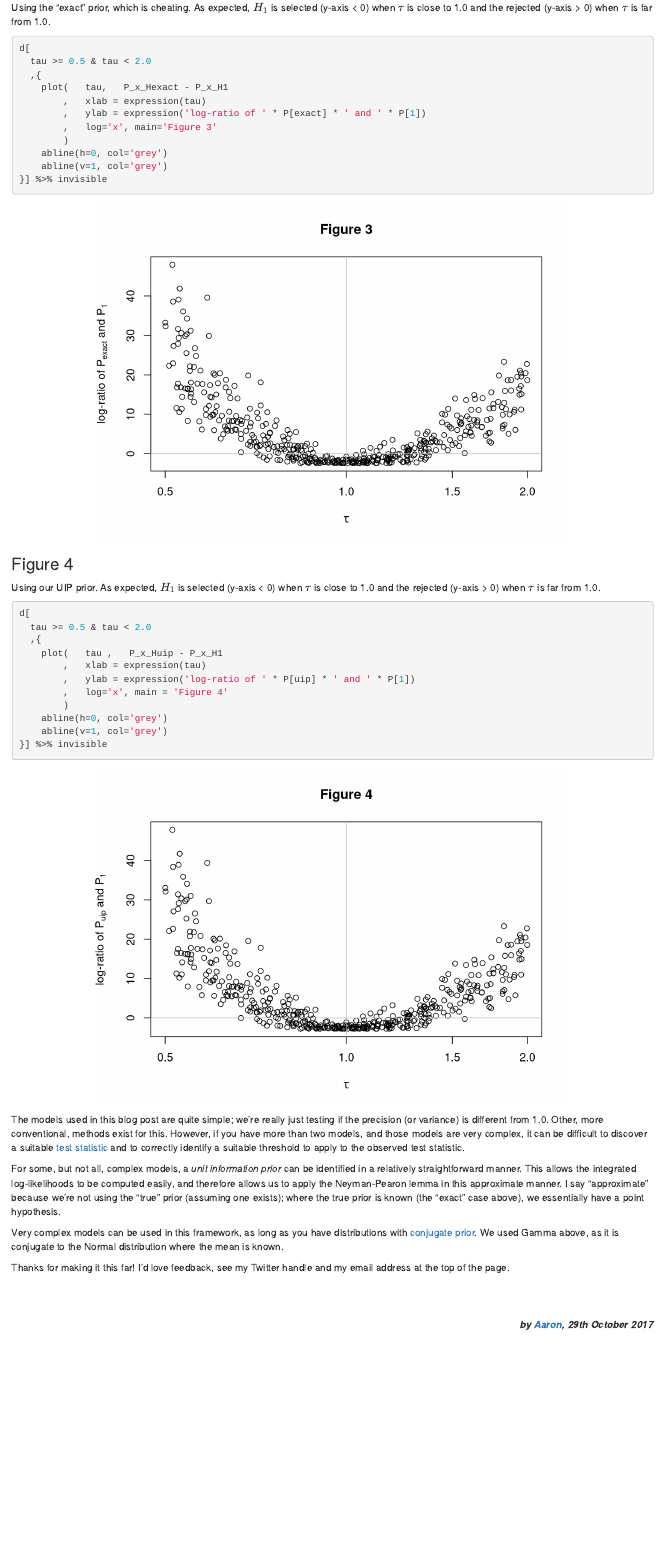
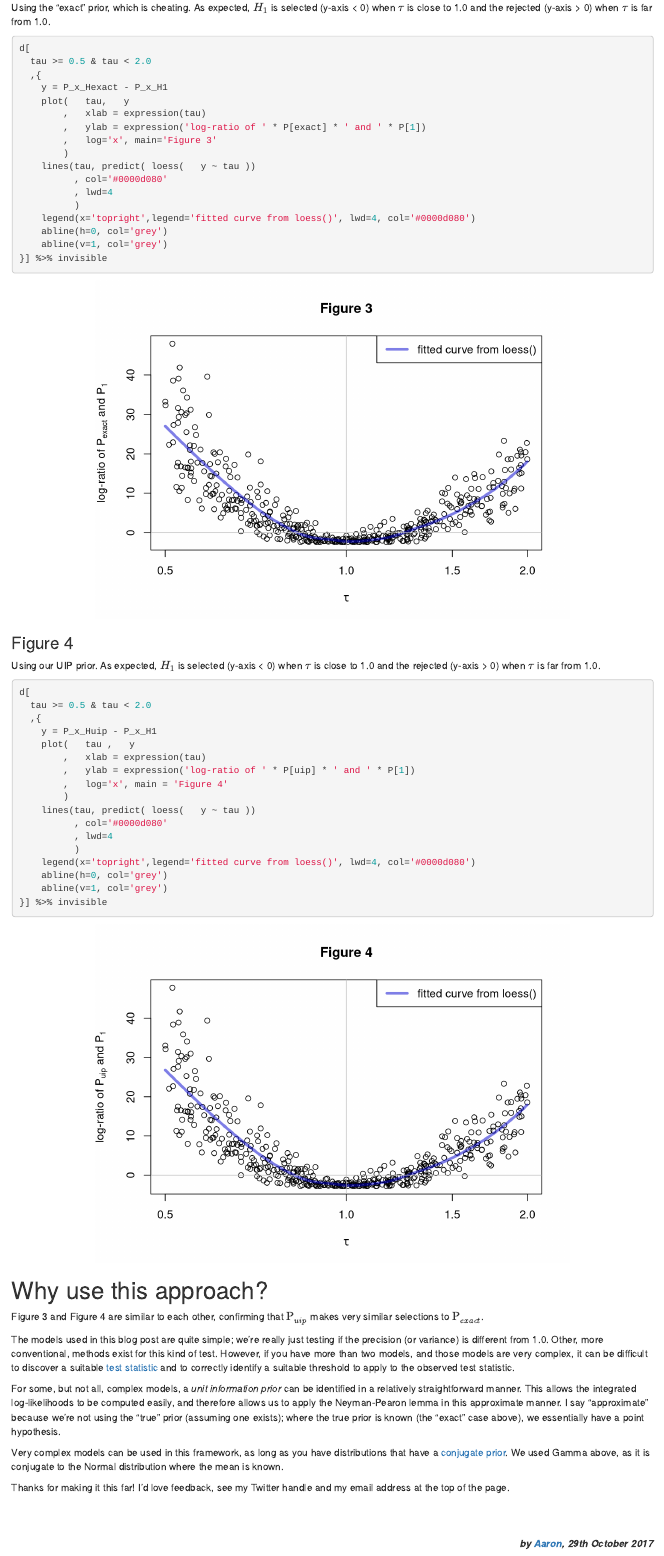
Before and after one commit to aaronmcdaid/aaronmcdaid.github.io, an R Markdown document (blog.posts/unit.information.priors/index.Rmd): the page in a window 1100 px wide, from 6940 px down. Rendered offline with R 4.5, knitr and Pandoc, with nearby package versions.

Commit message:
UIP: Final changes. I think I'll publish this

````diff
--- a/blog.posts/unit.information.priors/index.Rmd
+++ b/blog.posts/unit.information.priors/index.Rmd
@@ -375,11 +376,17 @@ is close to 1.0 and the rejected (y-axis > 0) when $\tau$ is far from 1.0.
 d[
   tau >= 0.5 & tau < 2.0
   ,{
-    plot(   tau,   P_x_Hexact - P_x_H1
+    y = P_x_Hexact - P_x_H1
+    plot(   tau,   y
         ,   xlab = expression(tau)
         ,   ylab = expression('log-ratio of ' * P[exact] * ' and ' * P[1])
         ,   log='x', main='Figure 3'
         )
+    lines(tau, predict( loess(   y ~ tau ))
+          , col='#0000d080'
+          , lwd=4
+          )
+    legend(x='topright',legend='fitted curve from loess()', lwd=4, col='#0000d080')
     abline(h=0, col='grey')
     abline(v=1, col='grey')
 }] %>% invisible
@@ -395,18 +402,28 @@ As expected, $H_1$ is selected (y-axis < 0) when $\tau$ is close to
 d[
   tau >= 0.5 & tau < 2.0
   ,{
-    plot(   tau ,   P_x_Huip - P_x_H1
+    y = P_x_Huip - P_x_H1
+    plot(   tau ,   y
         ,   xlab = expression(tau)
         ,   ylab = expression('log-ratio of ' * P[uip] * ' and ' * P[1])
         ,   log='x', main = 'Figure 4'
         )
+    lines(tau, predict( loess(   y ~ tau ))
+          , col='#0000d080'
+          , lwd=4
+          )
+    legend(x='topright',legend='fitted curve from loess()', lwd=4, col='#0000d080')
     abline(h=0, col='grey')
     abline(v=1, col='grey')
 }] %>% invisible
 ```
+# Why use this approach?
+
+Figure 3 and Figure 4 are similar to each other, confirming that $\mathrm{P}_{uip}$
+makes very similar selections to $\mathrm{P}_{exact}$.
 
 The models used in this blog post are quite simple; we're really just testing if the precision (or variance) is
-different from 1.0. Other, more conventional, methods exist for this.
+different from 1.0. Other, more conventional, methods exist for this kind of test.
 However, if you have more than two models, and those models are very complex, it can be difficult
 to discover a suitable [test statistic](https://en.wikipedia.org/wiki/Test_statistic) and to correctly
 identify a suitable threshold to apply to the observed test statistic.
@@ -417,7 +434,7 @@ apply the Neyman-Pearon lemma in this approximate manner.
 I say "approximate" because we're not using the "true" prior (assuming one exists);
 where the true prior is known (the "exact" case above), we essentially have a point hypothesis.
 
-Very complex models can be used in this framework, as long as you have distributions with
+Very complex models can be used in this framework, as long as you have distributions that have a
 [conjugate prior](https://en.wikipedia.org/wiki/Conjugate_prior#Continuous_distributions). We used Gamma above, as it is conjugate to the Normal distribution where
 the mean is known.
 
````
Also changed, not shown: blog.posts/unit.information.priors/index.html, blog.posts/unit.information.priors/index.Rmd (1 more changed lines).
